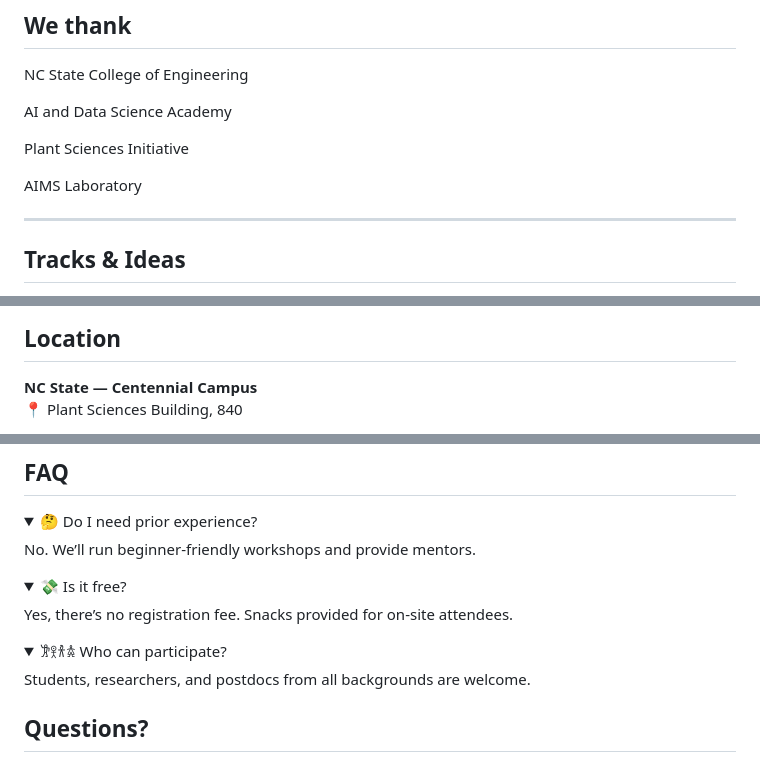
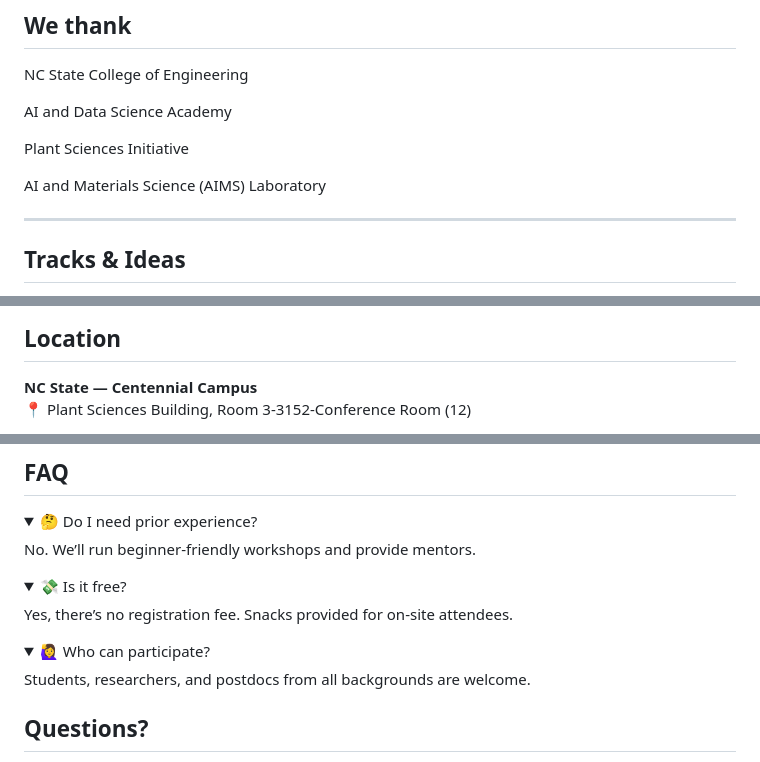
Before and after one commit to ncsu-llm-hackathon-materials-2025/ncsu-llm-hackathon-materials-2025.github.io, a Markdown page: README.md, 3 parts joined by grey strips. Rendered like a GitHub page; folded sections open.

```diff
--- a/README.md
+++ b/README.md
@@ -35,7 +34,7 @@ AI and Data Science Academy
 
 Plant Sciences Initiative
 
-AIMS Laboratory
+AI and Materials Science (AIMS) Laboratory
 
 ---
 
@@ -88,5 +87,5 @@ Winners announced, featured projects invited to virtual showcase
 
 ## Location
 **NC State — Centennial Campus**
-📍 Plant Sciences Building, 840
+📍 Plant Sciences Building, Room 3-3152-Conference Room (12)
 
@@ -119,7 +118,7 @@ Yes, there’s no registration fee. Snacks provided for on-site attendees.
 </details>
 
 <details>
-<summary>𐦂𖨆𐀪𖠋 Who can participate?</summary>
+<summary>🙋‍♀️ Who can participate?</summary>
 Students, researchers, and postdocs from all backgrounds are welcome.
 </details>
 
```
Also changed, not shown: other parts of README.md (+1 -2 lines).
